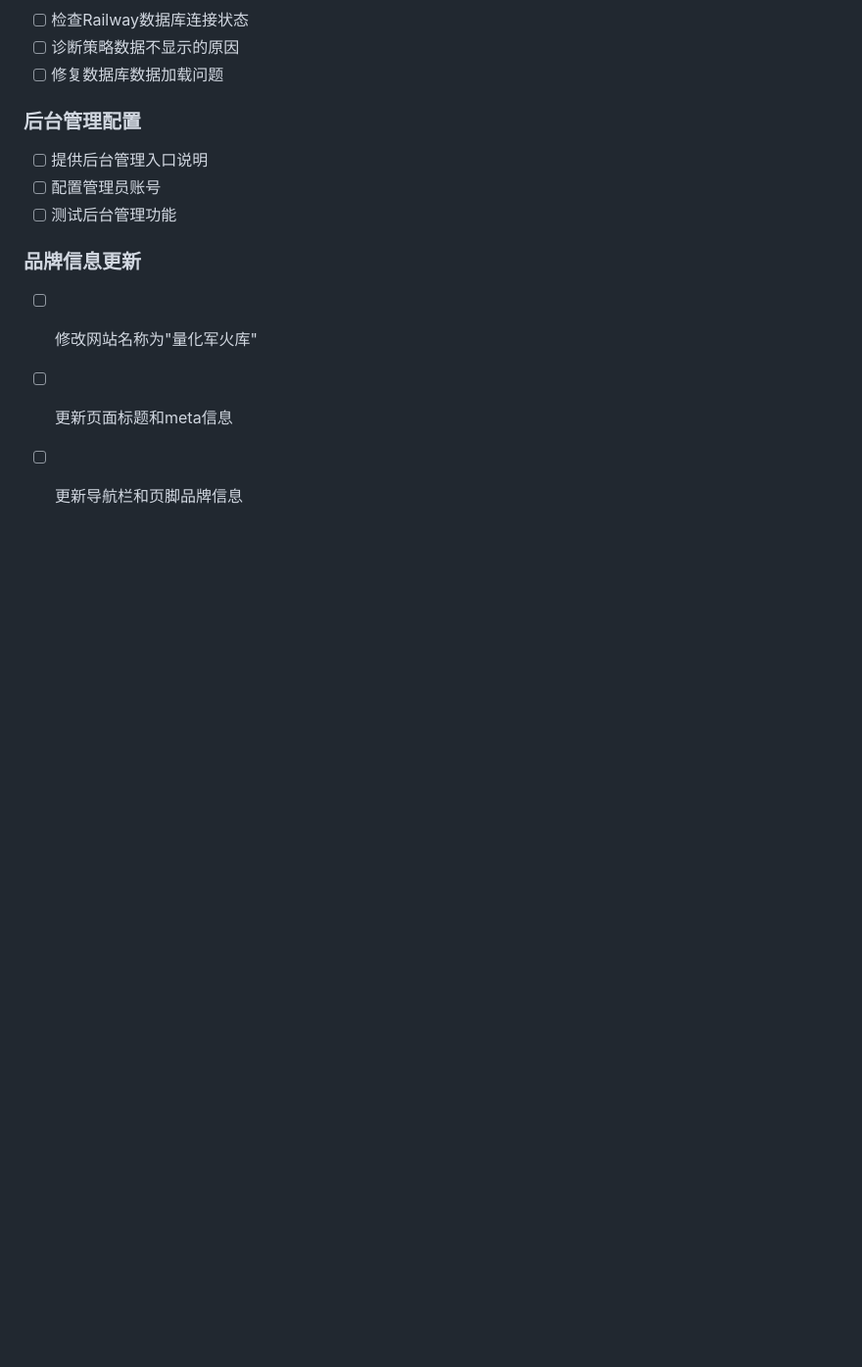
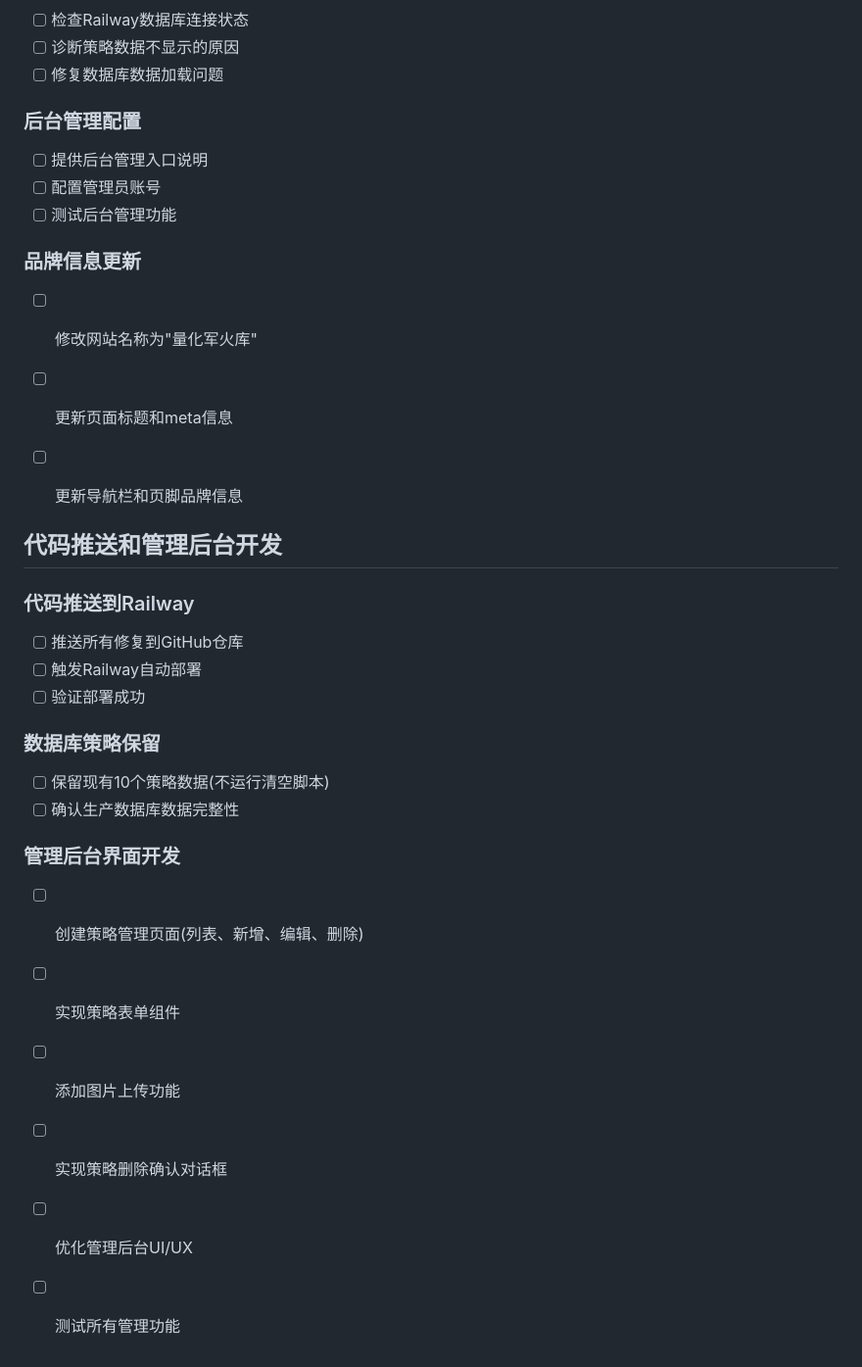
Before and after one commit to huachen-wang/quant-trading-hub, a Markdown page: todo.md, the part around the change. Shown at 98% size. Drawn GitHub-style; blank space fills up the shorter version.

```diff
--- a/todo.md
+++ b/todo.md
@@ -368,3 +368,23 @@
 - [ ] 修改网站名称为"量化军火库"
 - [ ] 更新页面标题和meta信息
 - [ ] 更新导航栏和页脚品牌信息
+
+
+## 代码推送和管理后台开发
+
+### 代码推送到Railway
+- [ ] 推送所有修复到GitHub仓库
+- [ ] 触发Railway自动部署
+- [ ] 验证部署成功
+
+### 数据库策略保留
+- [ ] 保留现有10个策略数据(不运行清空脚本)
+- [ ] 确认生产数据库数据完整性
+
+### 管理后台界面开发
+- [ ] 创建策略管理页面(列表、新增、编辑、删除)
+- [ ] 实现策略表单组件
+- [ ] 添加图片上传功能
+- [ ] 实现策略删除确认对话框
+- [ ] 优化管理后台UI/UX
+- [ ] 测试所有管理功能
```
